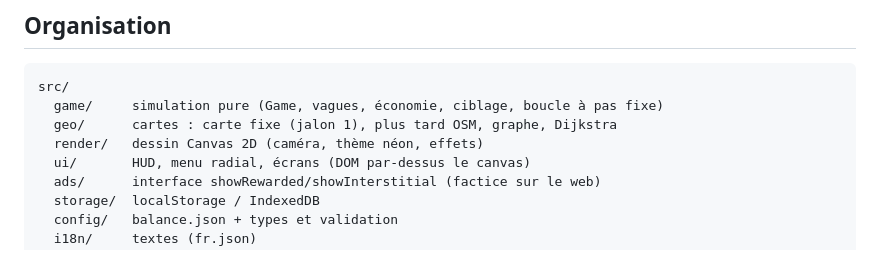
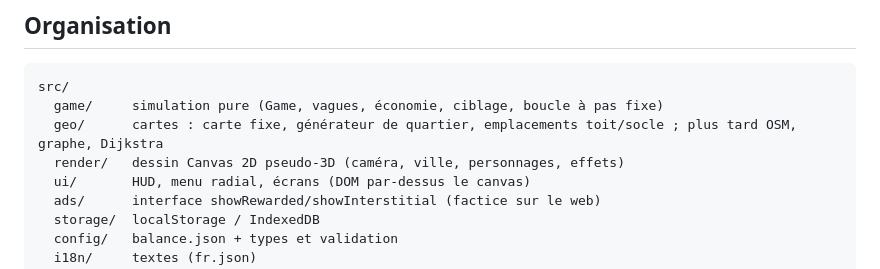
Before and after one commit to vernieradrien-gif/MapsDefender, a Markdown page: CLAUDE.md, the part around the change. Drawn GitHub-style.

````diff
--- a/CLAUDE.md
+++ b/CLAUDE.md
@@ -28,8 +28,8 @@ Tower defense mobile (portrait, une main) joué sur le réseau routier réel aut
 ```
 src/
   game/     simulation pure (Game, vagues, économie, ciblage, boucle à pas fixe)
-  geo/      cartes : carte fixe (jalon 1), plus tard OSM, graphe, Dijkstra
-  render/   dessin Canvas 2D (caméra, thème néon, effets)
+  geo/      cartes : carte fixe, générateur de quartier, emplacements toit/socle ; plus tard OSM, graphe, Dijkstra
+  render/   dessin Canvas 2D pseudo-3D (caméra, ville, personnages, effets)
   ui/       HUD, menu radial, écrans (DOM par-dessus le canvas)
   ads/      interface showRewarded/showInterstitial (factice sur le web)
   storage/  localStorage / IndexedDB
````
Also changed, not shown: README.md (+39 -28 lines).
